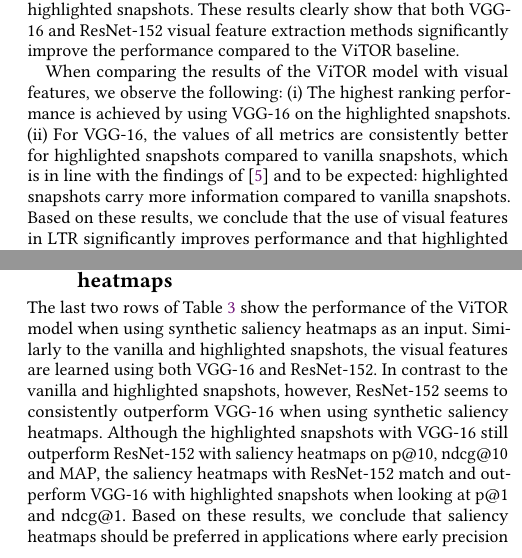
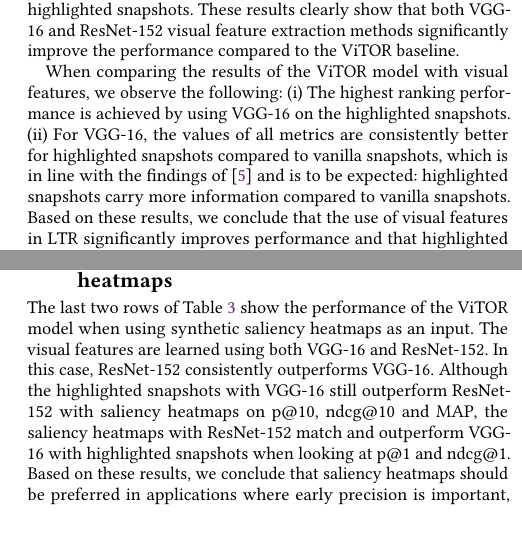
Before and after one commit to Braamling/Human-Saliency-on-Snapshots-in-Web-Relevance, a LaTeX paper (paper/www2019-visual-ltr.tex, which reads paper/cikm2018-visual-ltr-05.tex): two parts of the columns of page 5 of 7, joined at a grey line, cut so that both start at the same text, the shorter picture padded with empty space. Compiled offline with pdfLaTeX.

Commit message:
Minor fixes in results.

```diff
--- a/paper/cikm2018-visual-ltr-05.tex
+++ b/paper/cikm2018-visual-ltr-05.tex
@@ -57,7 +57,7 @@ These results clearly show that both VGG-16 and ResNet-152 visual feature extrac
 When comparing the results of the \modelname~model with visual features, we observe the following:
 \begin{inparaenum}[(i)]
     \item The highest ranking performance is achieved by using VGG-16 on the highlighted snapshots.
-    \item For VGG-16, the values of all metrics are consistently better for highlighted snapshots compared to vanilla snapshots, which is in line with the findings of~\cite{fan2017learning} and to be expected: highlighted snapshots carry more information compared to vanilla snapshots.
+    \item For VGG-16, the values of all metrics are consistently better for highlighted snapshots compared to vanilla snapshots, which is in line with the findings of~\cite{fan2017learning} and is to be expected: highlighted snapshots carry more information compared to vanilla snapshots.
 \end{inparaenum}
 Based on these results, we conclude that the use of visual features in \ac{LTR} significantly improves performance
 and that highlighted snapshots should on average be preferred over vanilla snapshots.
@@ -89,8 +89,8 @@ ResNet saliency    & \textbf{0.560} & 0.476 & \textbf{0.333} & 0.321 & 0.442 \\
 
 \subsection{\modelname~model with synthetic saliency heatmaps}
 The last two rows of Table~\ref{tab:letorvisresults} show the performance of the \modelname{} mo\-del when using synthetic saliency heatmaps as an input.
-Similarly to the vanilla and highlighted snapshots, the visual features are learned using both VGG-16 and ResNet-152.
-In contrast to the vanilla and highlighted snapshots, however, ResNet-152 seems to consistently outperform VGG-16 when using synthetic saliency heatmaps.
+The visual features are learned using both VGG-16 and ResNet-152.
+In this case, ResNet-152 consistently outperforms VGG-16.
 Although the highlighted snapshots with VGG-16 still outperform ResNet-152 with saliency heatmaps on p@10, ndcg@10 and MAP, the saliency heatmaps with ResNet-152 match and outperform VGG-16 with highlighted snapshots when looking at p@1 and ndcg@1.
 % \todo{Can we say anything about statistical significance in this subsection? }
 % \todo{Can we explain these results? No.}
```
